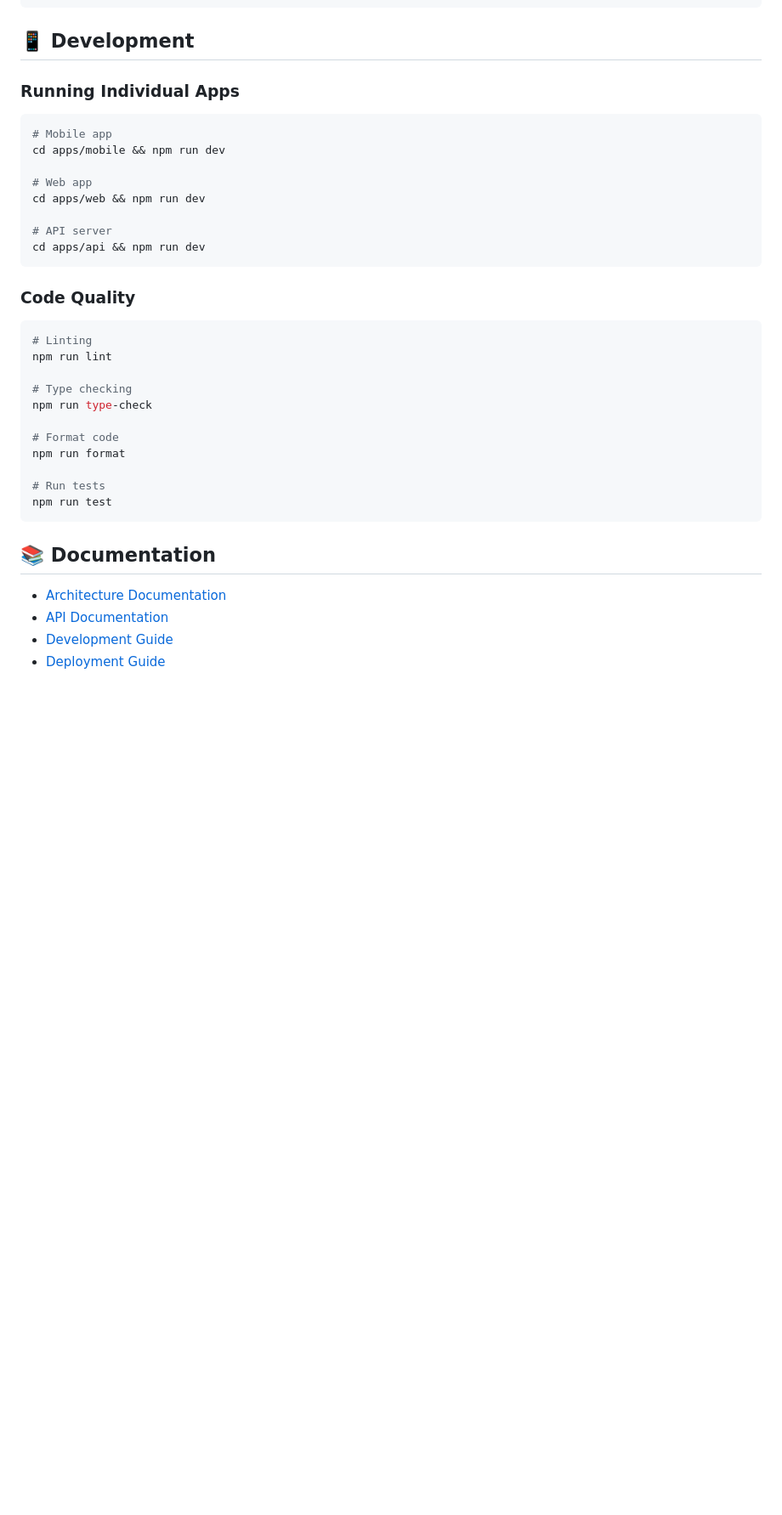
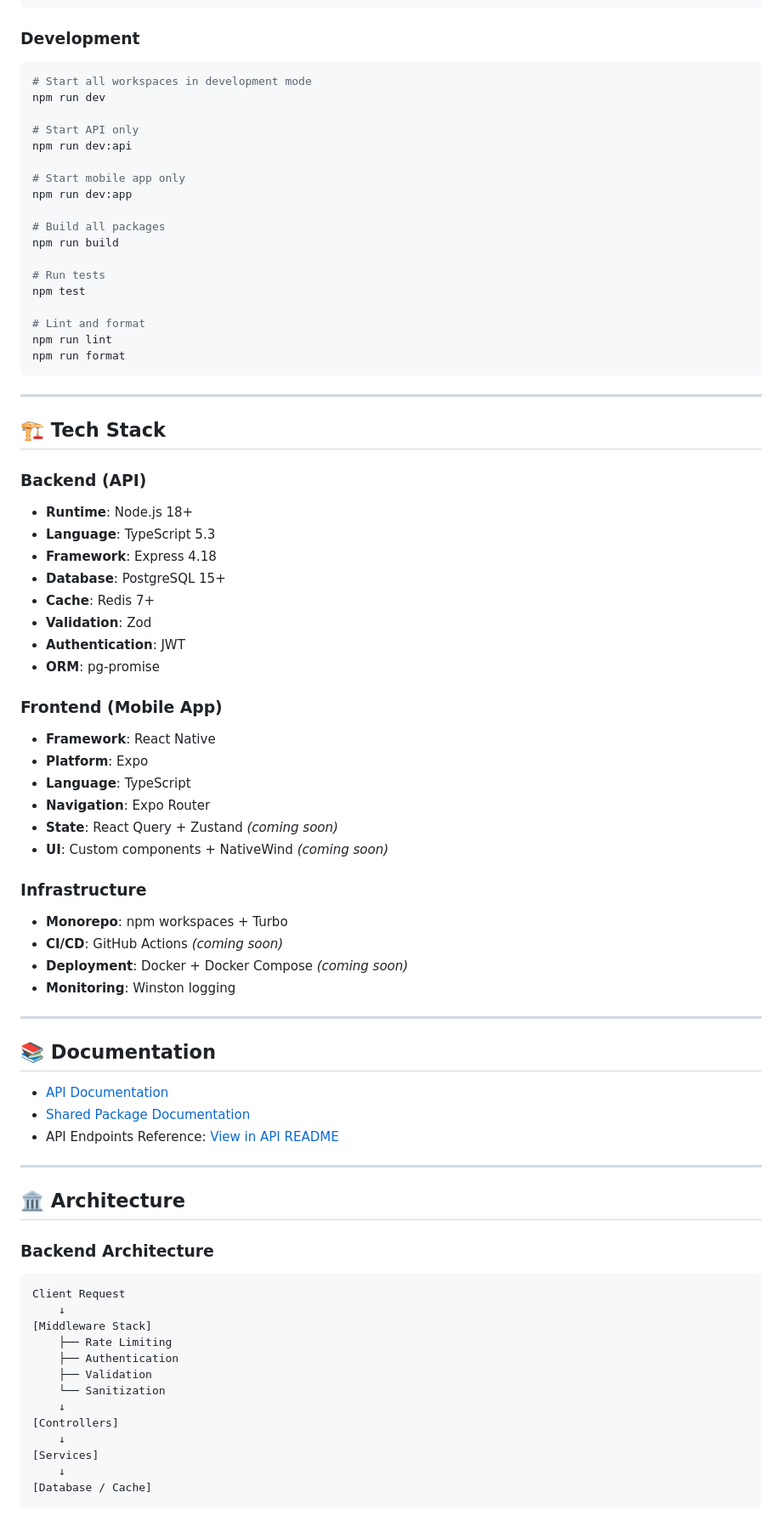
Before and after one commit to Final-Crafts78/validiant-v2, a Markdown page: README.md, the part around one of its changes. Shown at 85% size. Drawn GitHub-style; blank space fills up the shorter version.

````diff
--- a/README.md
+++ b/README.md
@@ -83,40 +72,87 @@ cp .env.example .env.local
 npm run dev
 ```
 
-## 📱 Development
-
-### Running Individual Apps
+### Development
 
 ```bash
-# Mobile app
-cd apps/mobile && npm run dev
+# Start all workspaces in development mode
+npm run dev
 
-# Web app
-cd apps/web && npm run dev
+# Start API only
+npm run dev:api
 
-# API server
-cd apps/api && npm run dev
+# Start mobile app only
+npm run dev:app
+
+# Build all packages
+npm run build
+
+# Run tests
+npm test
+
+# Lint and format
+npm run lint
+npm run format
 ```
 
-### Code Quality
+---
 
-```bash
-# Linting
-npm run lint
+## 🏗️ Tech Stack
 
-# Type checking
-npm run type-check
+### Backend (API)
 
-# Format code
-npm run format
+- **Runtime**: Node.js 18+
+- **Language**: TypeScript 5.3
+- **Framework**: Express 4.18
+- **Database**: PostgreSQL 15+
+- **Cache**: Redis 7+
+- **Validation**: Zod
+- **Authentication**: JWT
+- **ORM**: pg-promise
 
-# Run tests
-npm run test
-```
+### Frontend (Mobile App)
+
+- **Framework**: React Native
+- **Platform**: Expo
+- **Language**: TypeScript
+- **Navigation**: Expo Router
+- **State**: React Query + Zustand *(coming soon)*
+- **UI**: Custom components + NativeWind *(coming soon)*
+
+### Infrastructure
+
+- **Monorepo**: npm workspaces + Turbo
+- **CI/CD**: GitHub Actions *(coming soon)*
+- **Deployment**: Docker + Docker Compose *(coming soon)*
+- **Monitoring**: Winston logging
+
+---
 
 ## 📚 Documentation
 
-- [Architecture Documentation](./docs/architecture/README.md)
-- [API Documentation](./docs/api/README.md)
-- [Development Guide](./docs/development/README.md)
-- [Deployment Guide](./docs/deployment/README.md)
+- [API Documentation](./apps/api/README.md)
+- [Shared Package Documentation](./packages/shared/README.md)
+- API Endpoints Reference: [View in API README](./apps/api/README.md#api-endpoints)
+
+---
+
+## 🏛️ Architecture
+
+### Backend Architecture
+
+```
+Client Request
+    ↓
+[Middleware Stack]
+    ├── Rate Limiting
+    ├── Authentication
+    ├── Validation
+    └── Sanitization
+    ↓
+[Controllers]
+    ↓
+[Services]
+    ↓
+[Database / Cache]
+```
+
````
Also changed, not shown: other parts of README.md (+169 -58 lines).
